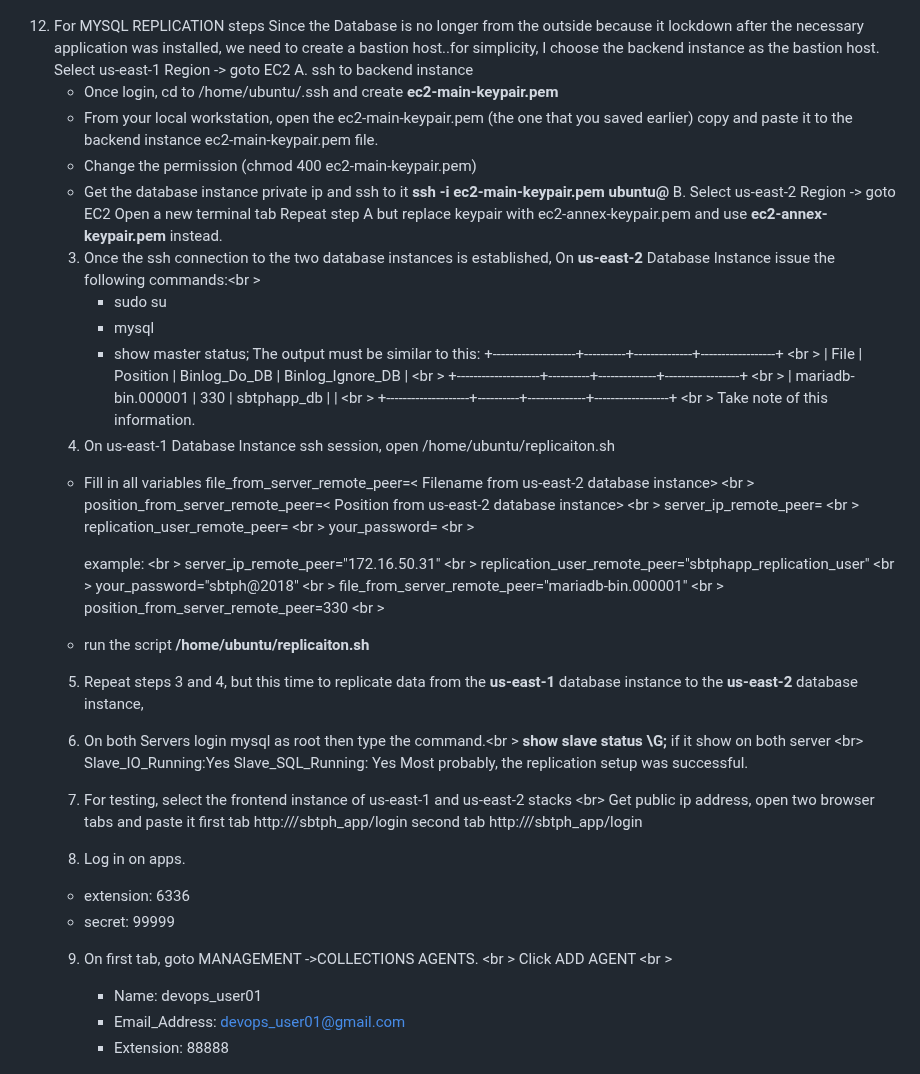
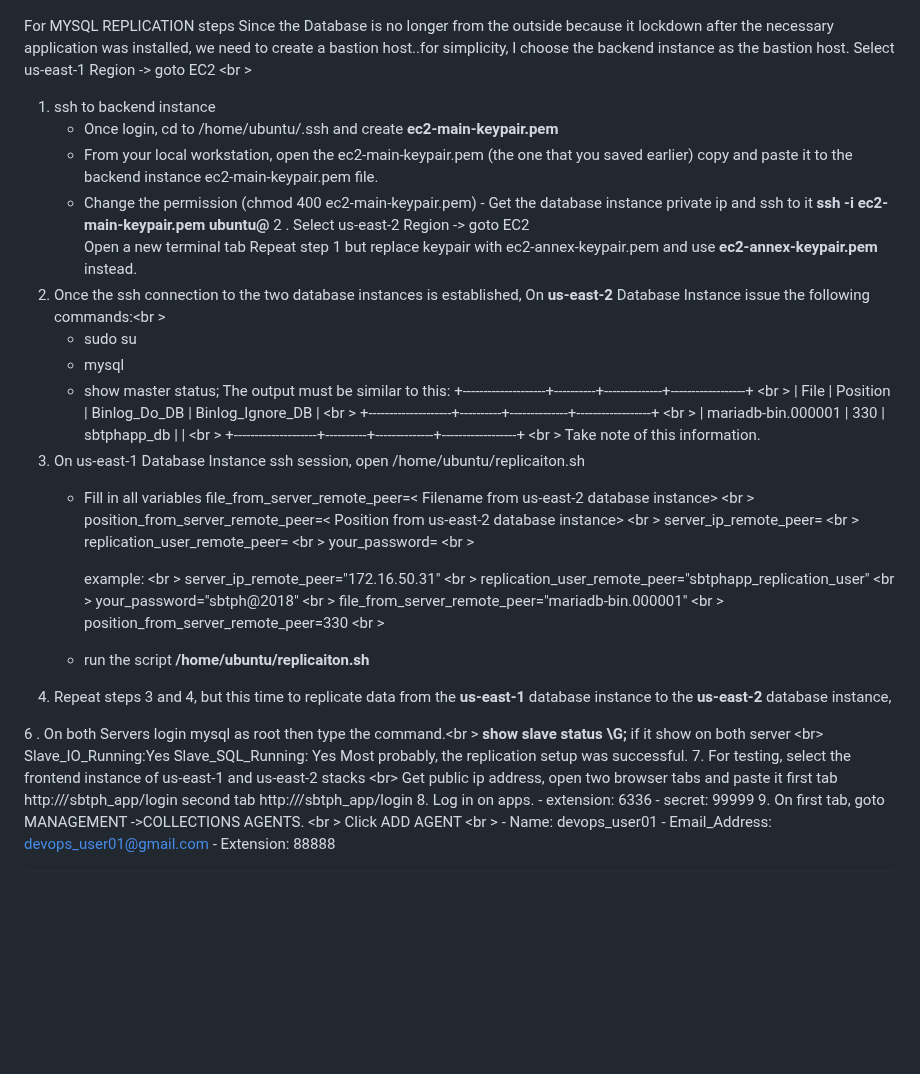
Before and after one commit to robudexIT/sbtphapp-project-devops, a Markdown page: README.md, the part around one of its changes. GitHub-like rendering; blank space fills up the shorter version.

```diff
--- a/README.md
+++ b/README.md
@@ -80,19 +80,18 @@ In this branch, (lift-and-shift) replicates all company resources on  AWS Cloud.
  **vpc-peering stack :**
   ![Alt text](vpcpeeringstack.png?raw=true "Title")
 
-12. For MYSQL REPLICATION steps
+ For MYSQL REPLICATION steps
     Since the Database is no longer from the outside because it lockdown after  the necessary application was installed, we need to create a bastion host..for simplicity,  I  choose the backend instance as the bastion host.
-   Select us-east-1 Region -> goto EC2
-   A. ssh to backend instance
+   Select us-east-1 Region -> goto EC2 <br \>
+   1. ssh to backend instance
       - Once login, cd to /home/ubuntu/.ssh and create  **ec2-main-keypair.pem**
       - From your local workstation, open the  ec2-main-keypair.pem (the one that you saved earlier) copy and paste it to the backend instance  ec2-main-keypair.pem file.
-      - Change the permission (chmod 400  ec2-main-keypair.pem)
-      - Get the database instance private ip and ssh to it
+      - Change the permission (chmod 400  ec2-main-keypair.pem)      - Get the database instance private ip and ssh to it
         **ssh -i ec2-main-keypair.pem ubuntu@<datababse-private-ip>**
-    B. Select us-east-2 Region -> goto EC2
+  2 . Select us-east-2 Region -> goto EC2 <br>
        Open a new terminal tab
-       Repeat step A but replace keypair with ec2-annex-keypair.pem and use **ec2-annex-keypair.pem** instead.
-    3. Once the ssh connection to the two database instances is established, On **us-east-2** Database Instance issue the following commands:<br \>
+       Repeat step 1 but replace keypair with ec2-annex-keypair.pem and use **ec2-annex-keypair.pem** instead.
+  3. Once the ssh connection to the two database instances is established, On **us-east-2** Database Instance issue the following commands:<br \>
        - sudo su
        - mysql
        - show master status;
@@ -103,7 +102,7 @@ In this branch, (lift-and-shift) replicates all company resources on  AWS Cloud.
         | mariadb-bin.000001 |      330 | sbtphapp_db  |                  | <br \>
         +--------------------+----------+--------------+------------------+ <br \>
         Take note of this information. <br>
-    4.  On us-east-1 Database Instance ssh session,  open /home/ubuntu/replicaiton.sh
+ 4.  On us-east-1 Database Instance ssh session,  open /home/ubuntu/replicaiton.sh
       - Fill in all variables
         file_from_server_remote_peer=< Filename from us-east-2 database instance> <br \>
         position_from_server_remote_peer=< Position from us-east-2 database instance> <br \>
@@ -120,23 +119,23 @@ In this branch, (lift-and-shift) replicates all company resources on  AWS Cloud.
         position_from_server_remote_peer=330 <br \>
       - run the script
         **/home/ubuntu/replicaiton.sh**
-    5.  Repeat steps 3 and 4, but this time to replicate data from the **us-east-1** database instance to the
+ 5.  Repeat steps 3 and 4, but this time to replicate data from the **us-east-1** database instance to the
         **us-east-2** database instance,
 
-    6. On both Servers login mysql as root then type the command.<br \>
+ 6 . On both Servers login mysql as root then type the command.<br \>
        **show slave status \G;**
        if it show on both server <br\>
             Slave_IO_Running:Yes
             Slave_SQL_Running: Yes
        Most probably, the replication setup was successful.
-    7. For testing, select the frontend instance of us-east-1 and us-east-2 stacks <br\>
+7. For testing, select the frontend instance of us-east-1 and us-east-2 stacks <br\>
        Get public ip address, open two browser tabs and paste it
        first tab http://<us-east-1-frontend-public-ip>/sbtph_app/login
        second tab http://<us-east-2-frontend-public-ip>/sbtph_app/login
-    8. Log in on apps.
+8. Log in on apps.
       - extension: 6336
       - secret: 99999
-    9. On first tab, goto MANAGEMENT ->COLLECTIONS AGENTS. <br \>
+9. On first tab, goto MANAGEMENT ->COLLECTIONS AGENTS. <br \>
        Click ADD AGENT <br \>
           - Name: devops_user01
           - Email_Address: devops_user01@gmail.com
```
Also changed, not shown: other parts of README.md (+3 -3 lines).
